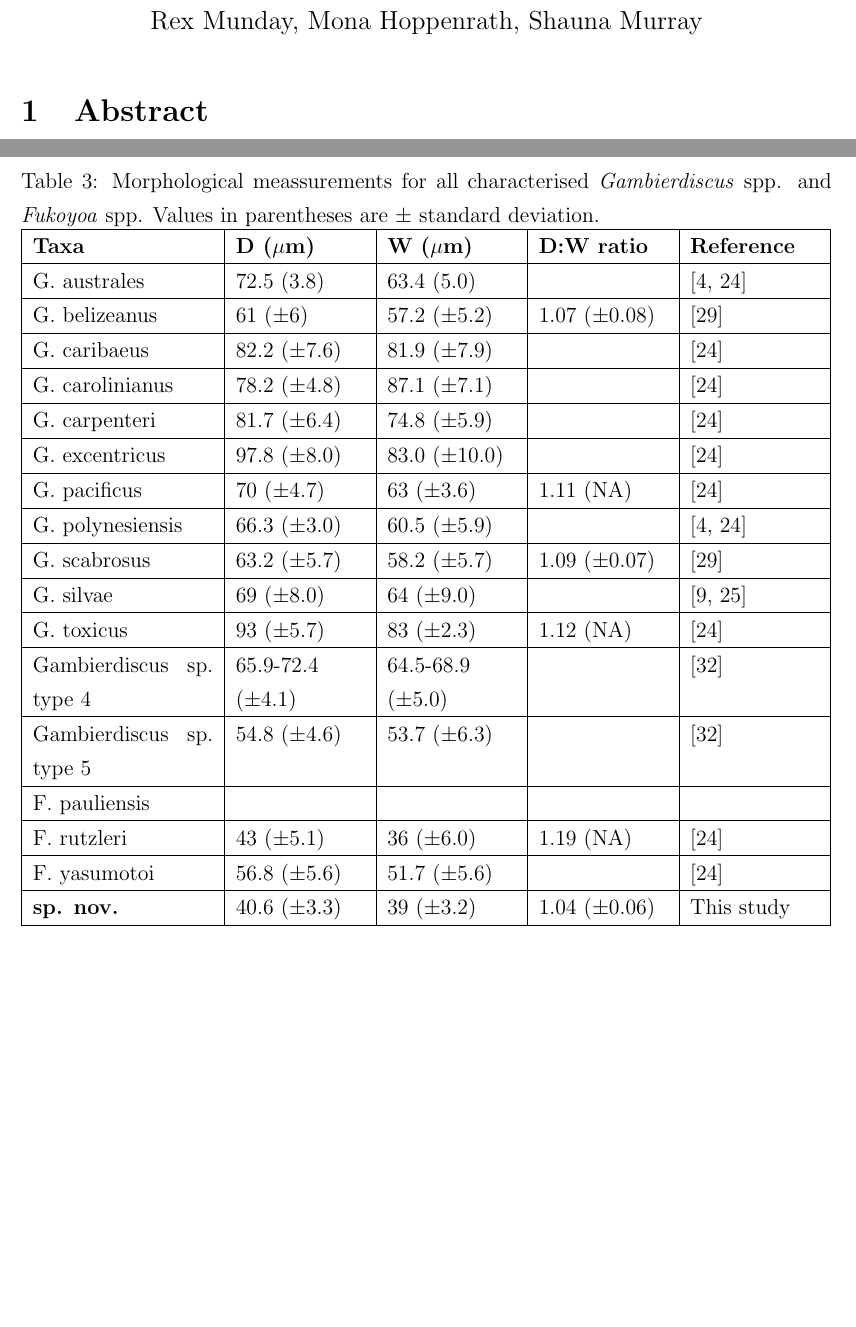
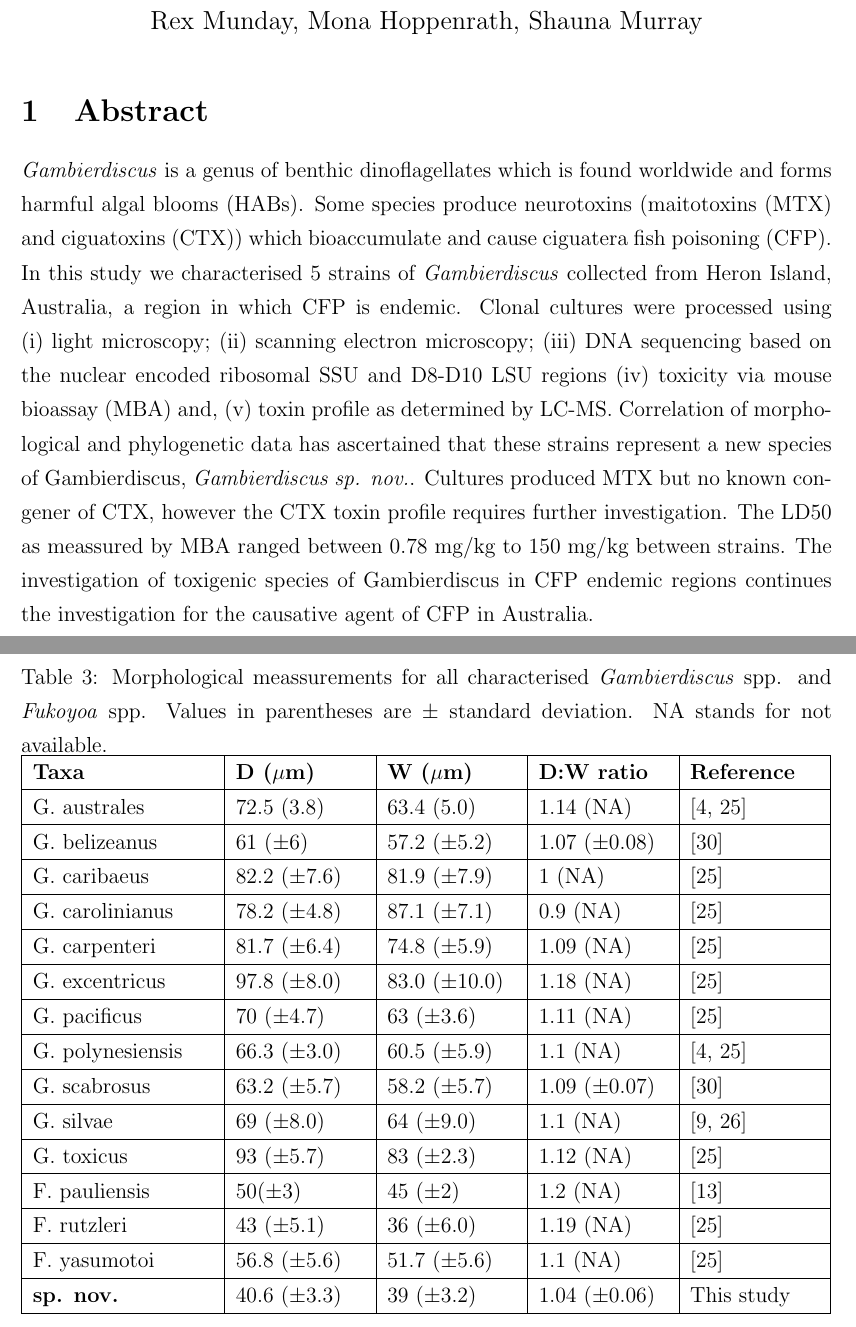
Before and after one commit to bubblegirl/review, a LaTeX document (new_gambierdiscus_paper.tex): two parts of pages 1 and 8 of 18 before the commit and two parts of pages 1 and 9 of 19 after it, joined at a grey line, cut so that both start at the same text, the shorter picture padded with empty space. Compiled offline with pdfLaTeX.

Commit message:
fix size and insert abstract

```diff
--- a/new_gambierdiscus_paper.tex
+++ b/new_gambierdiscus_paper.tex
@@ -29,6 +29,7 @@
 \maketitle
 
 \section{Abstract}
+\textit{Gambierdiscus} is a genus of benthic dinoflagellates which is found worldwide and forms harmful algal blooms (HABs). Some species produce neurotoxins (maitotoxins (MTX) and ciguatoxins (CTX)) which  bioaccumulate and cause ciguatera fish poisoning (CFP). In this study we characterised 5 strains of \textit{Gambierdiscus} collected from Heron Island,  Australia, a region in which CFP is endemic. Clonal cultures were processed using (i) light microscopy; (ii) scanning electron microscopy; (iii) DNA sequencing based on the nuclear encoded ribosomal  SSU and D8-D10 LSU regions (iv) toxicity via mouse bioassay (MBA) and, (v) toxin profile as determined by LC-MS. Correlation of morphological and phylogenetic data has ascertained that these strains represent a new species of Gambierdiscus, \emph{Gambierdiscus sp. nov.}. Cultures produced MTX but no known congener of CTX, however the CTX toxin profile requires further investigation. The LD50 as meassured by MBA ranged between 0.78 mg/kg to 150 mg/kg between strains. The investigation of toxigenic species of Gambierdiscus in CFP endemic regions continues the investigation for the causative agent of CFP in Australia.
 
 \section{Introduction}
 
@@ -161,43 +162,43 @@ Light and SEM, which nomenclature used?
 
 \FloatBarrier
 \begin{table}
-\caption{Morphological meassurements for all characterised \emph{Gambierdiscus} spp. and \emph{Fukoyoa} spp. Values in parentheses are $\pm$ standard deviation.}
+\caption{Morphological meassurements for all characterised \emph{Gambierdiscus} spp. and \emph{Fukoyoa} spp. Values in parentheses are $\pm$ standard deviation. NA stands for not available.}
 \label{tbl:GlobalSizeTable}
 \begin{tabular}{ | p{3.5cm} | p{2.5cm} | p{2.5cm} | p{2.5cm} | p{2.5cm} | p{1.8cm} | }
 \hline
 \textbf{Taxa} &  \textbf{D ($\mu$m)} & \textbf{W ($\mu$m)}  & \textbf{D:W ratio} & \textbf{Reference} \\
  \hline
- G. australes	& 72.5 (3.8) &	63.4 (5.0)	& & \cite{chinain1999morphology,litaker2009taxonomy} \\
+ G. australes	& 72.5 (3.8) &	63.4 (5.0)	& 1.14 (NA) & \cite{chinain1999morphology,litaker2009taxonomy} \\
  \hline
  G. belizeanus	& 61 ($\pm$6) & 57.2 ($\pm$5.2) & 1.07 ($\pm$0.08) & \cite{nishimura2014morphology} \\
  \hline
- G. caribaeus	& 82.2 ($\pm$7.6)	& 81.9 ($\pm$7.9)	& & \cite{litaker2009taxonomy}\\
+ G. caribaeus	& 82.2 ($\pm$7.6)	& 81.9 ($\pm$7.9)	& 1 (NA) & \cite{litaker2009taxonomy}\\
  \hline
- G. carolinianus & 78.2 ($\pm$4.8) & 87.1 ($\pm$7.1) & & \cite{litaker2009taxonomy} \\
+ G. carolinianus & 78.2 ($\pm$4.8) & 87.1 ($\pm$7.1) & 0.9 (NA) & \cite{litaker2009taxonomy} \\
  \hline
- G. carpenteri &	81.7 ($\pm$6.4) &	74.8 ($\pm$5.9) & & \cite{litaker2009taxonomy} \\
+ G. carpenteri &	81.7 ($\pm$6.4) &	74.8 ($\pm$5.9) & 1.09 (NA) & \cite{litaker2009taxonomy} \\
  \hline
- G. excentricus	& 97.8 ($\pm$8.0) &	83.0 ($\pm$10.0)	& & \cite{litaker2009taxonomy} \\
+ G. excentricus	& 97.8 ($\pm$8.0) &	83.0 ($\pm$10.0) & 1.18 (NA) & \cite{litaker2009taxonomy} \\
  \hline
- G. pacificus	& 70 ($\pm$4.7) & 63 ($\pm$3.6) & 1.11 (NA)	& \cite{litaker2009taxonomy}\\
+ G. pacificus	& 70 ($\pm$4.7) & 63 ($\pm$3.6) & 1.11 (NA) & \cite{litaker2009taxonomy}\\
  \hline
- G. polynesiensis & 66.3 ($\pm$3.0) & 60.5 ($\pm$5.9) & &	\cite{litaker2009taxonomy,chinain1999morphology} \\
+ G. polynesiensis & 66.3 ($\pm$3.0) & 60.5 ($\pm$5.9) & 1.1 (NA) &	\cite{litaker2009taxonomy,chinain1999morphology} \\
  \hline
  G. scabrosus	& 63.2 ($\pm$5.7) & 58.2 ($\pm$5.7) & 1.09 ($\pm$0.07) & \cite{nishimura2014morphology}\\
  \hline
- G. silvae	& 69 ($\pm$8.0) & 64 ($\pm$9.0) & & \cite{fraga2014genus,litaker2010global}\\
+ G. silvae	& 69 ($\pm$8.0) & 64 ($\pm$9.0) & 1.1 (NA) & \cite{fraga2014genus,litaker2010global}\\
  \hline
  G. toxicus	& 93 ($\pm$5.7) & 83 ($\pm$2.3) & 1.12 (NA) & \cite{litaker2009taxonomy}\\
  \hline
- Gambierdiscus sp. type 4	& 65.9-72.4 ($\pm$4.1) & 64.5-68.9 ($\pm$5.0) & & \cite{xu2014distribution} \\
- \hline
- Gambierdiscus sp. type 5 & 54.8 ($\pm$4.6)	& 53.7 ($\pm$6.3)& & \cite{xu2014distribution} \\
- \hline
- F. pauliensis & & & & \\
+ %Gambierdiscus sp. type 4	& 65.9-72.4 ($\pm$4.1) & 64.5-68.9 ($\pm$5.0) & & \cite{xu2014distribution} \\
+% \hline
+ %Gambierdiscus sp. type 5 & 54.8 ($\pm$4.6)	& 53.7 ($\pm$6.3)& & \cite{xu2014distribution} \\
+ %\hline
+ F. pauliensis & 50($\pm$3) & 45 ($\pm$2) & 1.2 (NA) & \cite{gomez2015fukuyoa} \\
  \hline
  F. rutzleri & 43 ($\pm$5.1)	& 36 ($\pm$6.0) & 1.19 (NA) & \cite{litaker2009taxonomy}\\
  \hline
- F. yasumotoi & 56.8 ($\pm$5.6)	& 51.7 ($\pm$5.6) & & \cite{litaker2009taxonomy} \\
+ F. yasumotoi & 56.8 ($\pm$5.6)	& 51.7 ($\pm$5.6) & 1.1 (NA) & \cite{litaker2009taxonomy} \\
  \hline
  \textbf{sp. nov.}  & 40.6 ($\pm$3.3) & 39 ($\pm$3.2) & 1.04 ($\pm$0.06) & This study \\
    \hline
```
Also changed, not shown: new_gambierdiscus_paper.tex (2 more changed lines).
